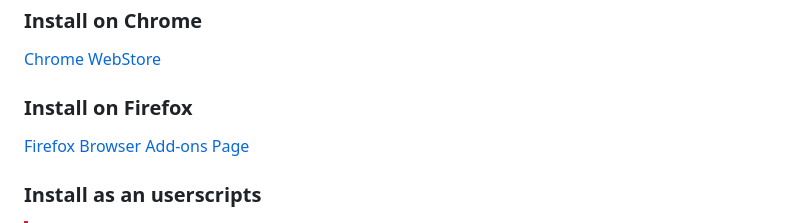
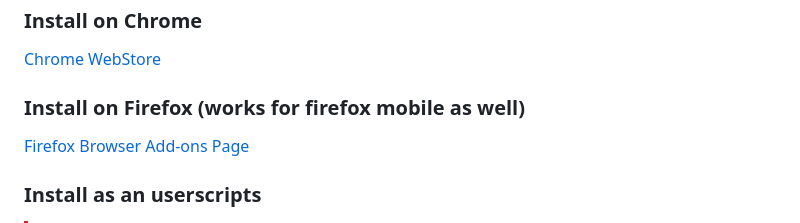
Before and after one commit to zshift/PoE2Dire, a Markdown page: README.md, the part around the change. GitHub-like rendering.

Commit message:
Update Firefox installation section for clarity (#13)
Clarified Firefox installation instructions to indicate compatibility with mobile.

```diff
--- a/README.md
+++ b/README.md
@@ -55,7 +55,7 @@ The second feature of this extension is the ability to search by just starting t
 
 [Chrome WebStore](https://chromewebstore.google.com/detail/paekoknkbpfidmpabiikofkemegpfgnh?utm_source=item-share-cb)
 
-### Install on Firefox
+### Install on Firefox (works for firefox mobile as well)
 
 [Firefox Browser Add-ons Page](https://addons.mozilla.org/en-US/firefox/addon/poe2dire/)
 
```
